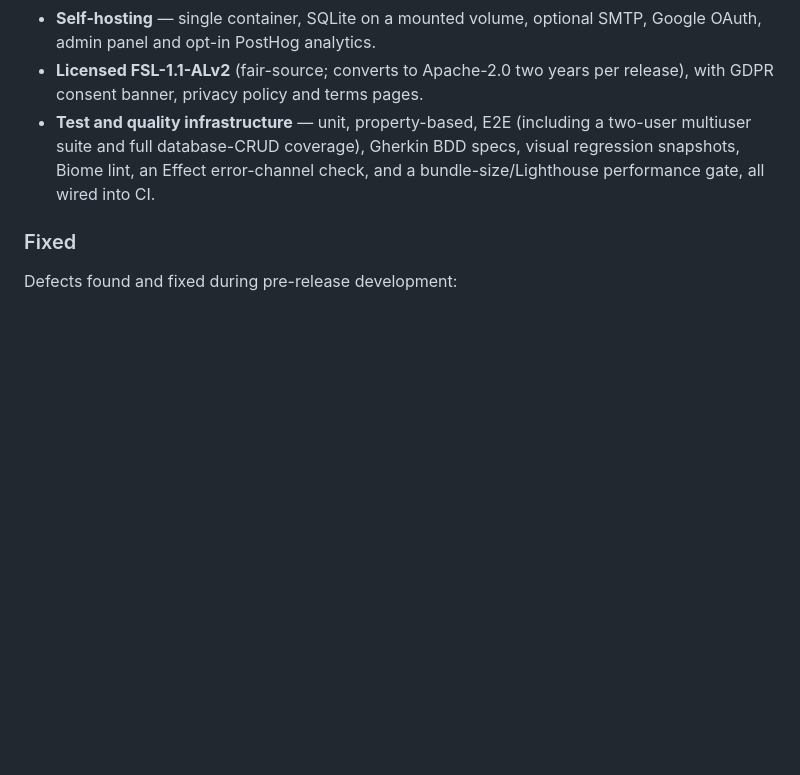
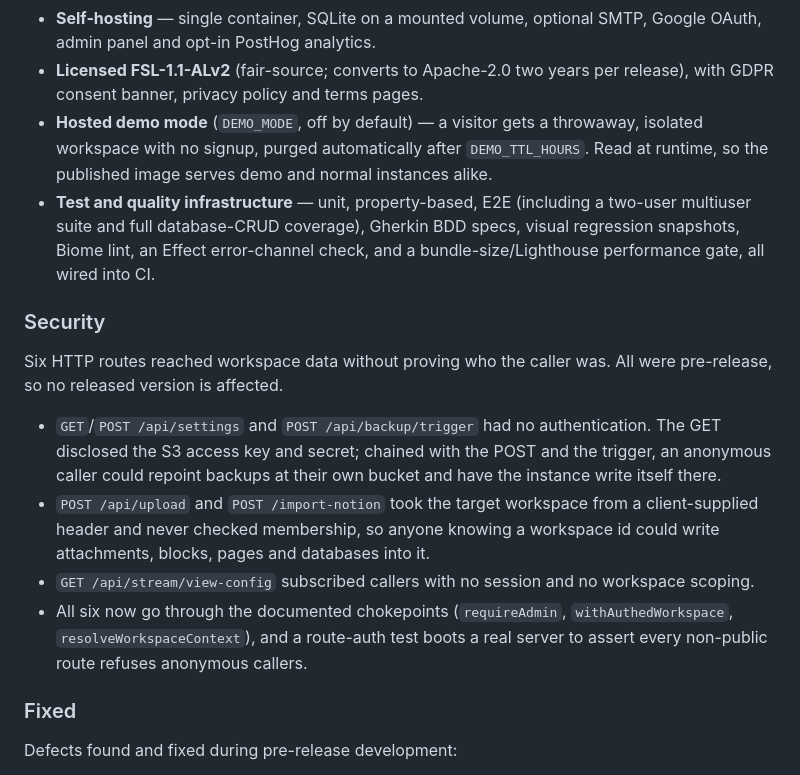
Before and after one commit to DnzzL/notara, a Markdown page: CHANGELOG.md, the part around one of its changes. Rendered like a GitHub page; blank space fills up the shorter version.

Commit message:
docs: point at the hosted demo, log demo mode and the security fixes
- README hero links to https://demo.notara.legrand.sh
- CHANGELOG gains a Security section for the six unauthenticated routes and an
  Added entry for runtime demo mode; release date moved to 2026-08-05

```diff
--- a/CHANGELOG.md
+++ b/CHANGELOG.md
@@ -44,10 +44,31 @@ per workspace, in a single container.
   Google OAuth, admin panel and opt-in PostHog analytics.
 - **Licensed FSL-1.1-ALv2** (fair-source; converts to Apache-2.0 two years per
   release), with GDPR consent banner, privacy policy and terms pages.
+- **Hosted demo mode** (`DEMO_MODE`, off by default) — a visitor gets a throwaway,
+  isolated workspace with no signup, purged automatically after `DEMO_TTL_HOURS`.
+  Read at runtime, so the published image serves demo and normal instances alike.
 - **Test and quality infrastructure** — unit, property-based, E2E (including a
   two-user multiuser suite and full database-CRUD coverage), Gherkin BDD specs,
   visual regression snapshots, Biome lint, an Effect error-channel check, and a
   bundle-size/Lighthouse performance gate, all wired into CI.
+
+### Security
+
+Six HTTP routes reached workspace data without proving who the caller was. All
+were pre-release, so no released version is affected.
+
+- `GET`/`POST /api/settings` and `POST /api/backup/trigger` had no authentication.
+  The GET disclosed the S3 access key and secret; chained with the POST and the
+  trigger, an anonymous caller could repoint backups at their own bucket and have
+  the instance write itself there.
+- `POST /api/upload` and `POST /import-notion` took the target workspace from a
+  client-supplied header and never checked membership, so anyone knowing a
+  workspace id could write attachments, blocks, pages and databases into it.
+- `GET /api/stream/view-config` subscribed callers with no session and no
+  workspace scoping.
+- All six now go through the documented chokepoints (`requireAdmin`,
+  `withAuthedWorkspace`, `resolveWorkspaceContext`), and a route-auth test boots a
+  real server to assert every non-public route refuses anonymous callers.
 
 ### Fixed
 
```
Also changed, not shown: other parts of CHANGELOG.md (+1 -1 lines), README.md (+3 -0 lines).
